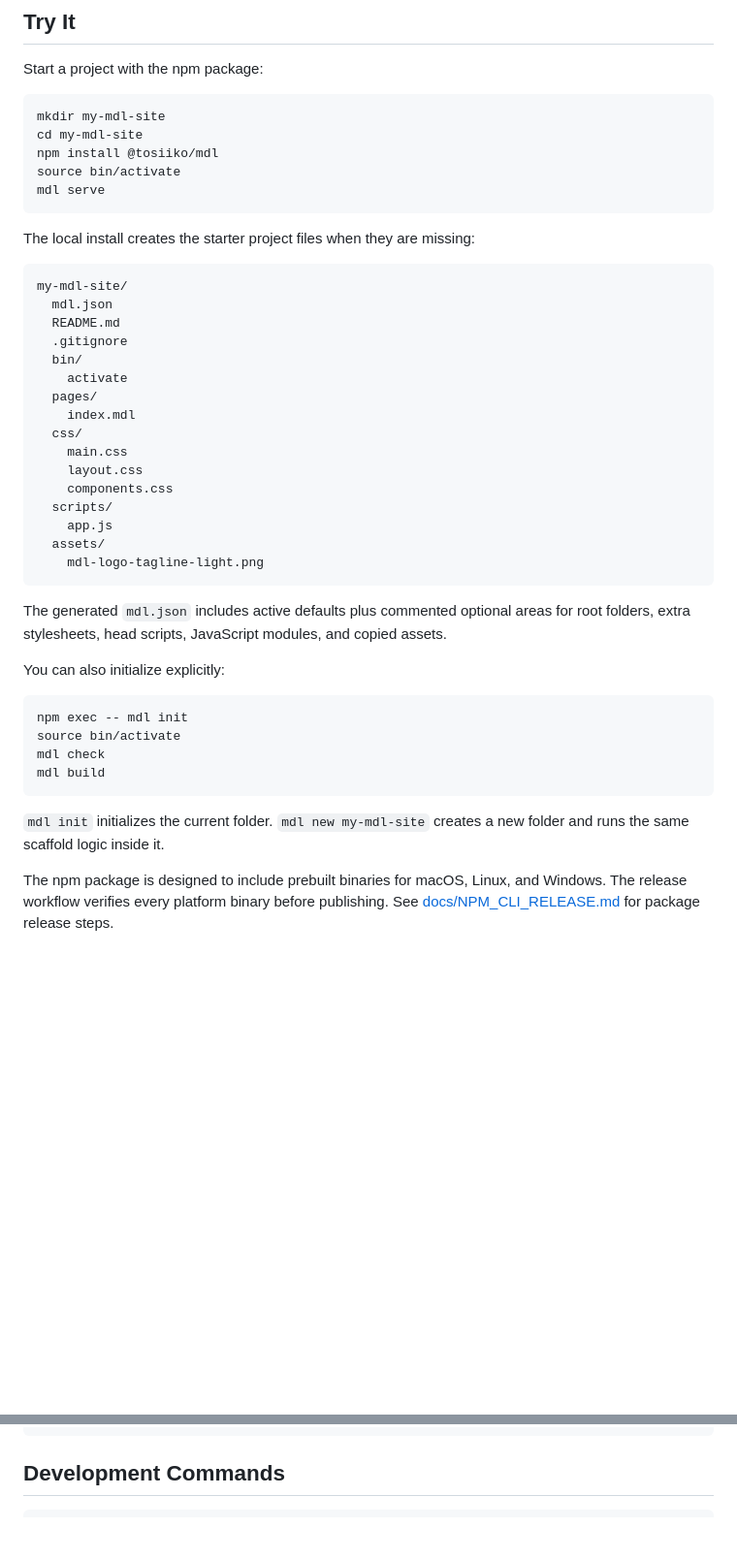
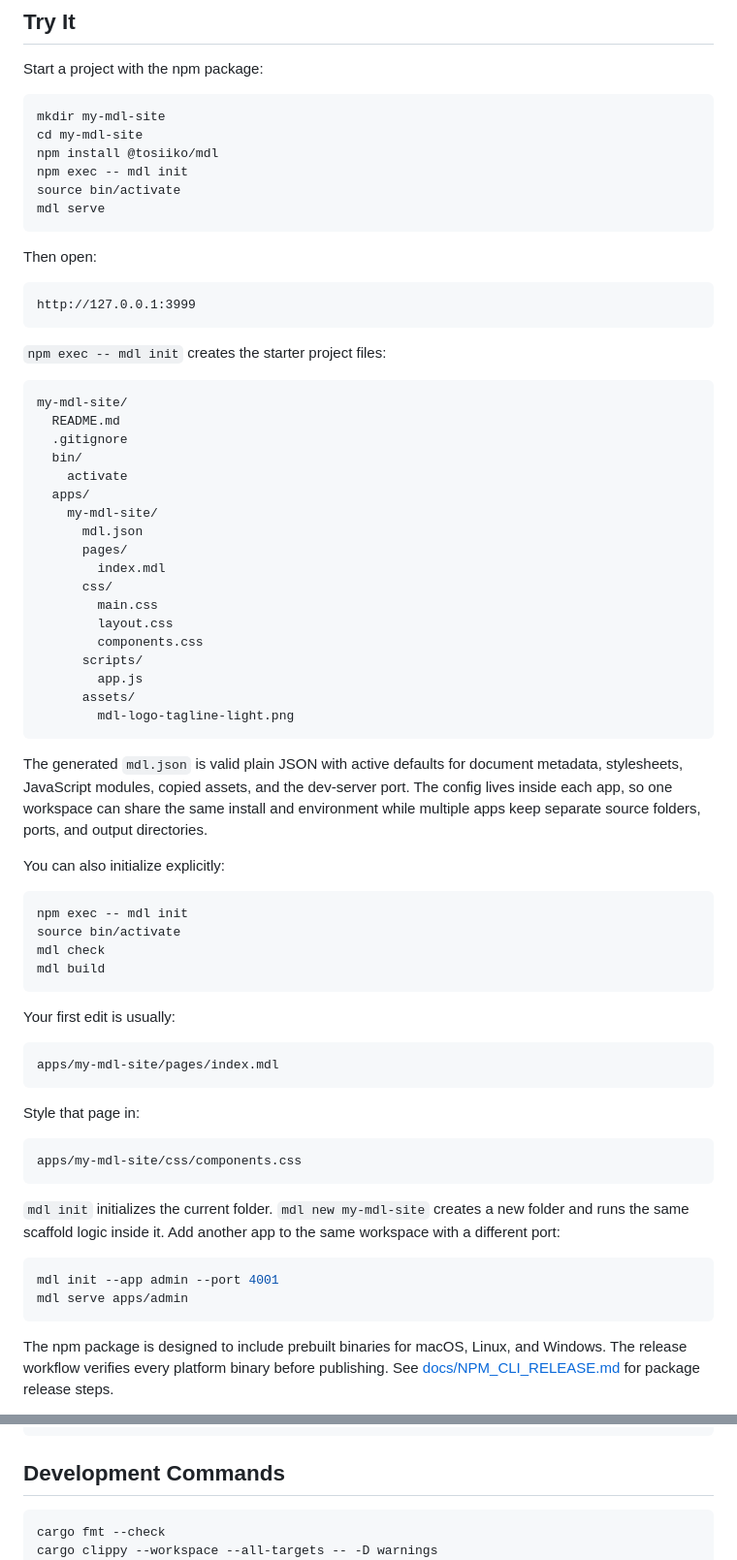
Before and after one commit to tosiiko/mdl-code, a Markdown page: README.md, 2 parts joined by grey strips. Shown at 97% size. Rendered like a GitHub page; blank space fills up the shorter version.

````diff
--- a/README.md
+++ b/README.md
@@ -19,34 +19,45 @@ Start a project with the npm package:
 mkdir my-mdl-site
 cd my-mdl-site
 npm install @tosiiko/mdl
+npm exec -- mdl init
 source bin/activate
 mdl serve
 ```
 
-The local install creates the starter project files when they are missing:
+Then open:
+
+```text
+http://127.0.0.1:3999
+```
+
+`npm exec -- mdl init` creates the starter project files:
 
 ```text
 my-mdl-site/
-  mdl.json
   README.md
   .gitignore
   bin/
     activate
-  pages/
-    index.mdl
-  css/
-    main.css
-    layout.css
-    components.css
-  scripts/
-    app.js
-  assets/
-    mdl-logo-tagline-light.png
+  apps/
+    my-mdl-site/
+      mdl.json
+      pages/
+        index.mdl
+      css/
+        main.css
+        layout.css
+        components.css
+      scripts/
+        app.js
+      assets/
+        mdl-logo-tagline-light.png
 ```
 
-The generated `mdl.json` includes active defaults plus commented optional areas
-for root folders, extra stylesheets, head scripts, JavaScript modules, and
-copied assets.
+The generated `mdl.json` is valid plain JSON with active defaults for document
+metadata, stylesheets, JavaScript modules, copied assets, and the dev-server
+port. The config lives inside each app, so one workspace can share the same
+install and environment while multiple apps keep separate source folders,
+ports, and output directories.
 
 You can also initialize explicitly:
 
@@ -57,8 +68,26 @@ mdl check
 mdl build
 ```
 
+Your first edit is usually:
+
+```text
+apps/my-mdl-site/pages/index.mdl
+```
+
+Style that page in:
+
+```text
+apps/my-mdl-site/css/components.css
+```
+
 `mdl init` initializes the current folder. `mdl new my-mdl-site` creates a new
-folder and runs the same scaffold logic inside it.
+folder and runs the same scaffold logic inside it. Add another app to the same
+workspace with a different port:
+
+```bash
+mdl init --app admin --port 4001
+mdl serve apps/admin
+```
 
 The npm package is designed to include prebuilt binaries for macOS, Linux, and
 Windows. The release workflow verifies every platform binary before publishing.
@@ -221,6 +278,8 @@ Compiles to:
 ## Development Commands
 
 ```bash
+cargo fmt --check
+cargo clippy --workspace --all-targets -- -D warnings
 cargo test
 source bin/activate
 mdl init demo-site
````
Also changed, not shown: other parts of README.md (+35 -3 lines).
